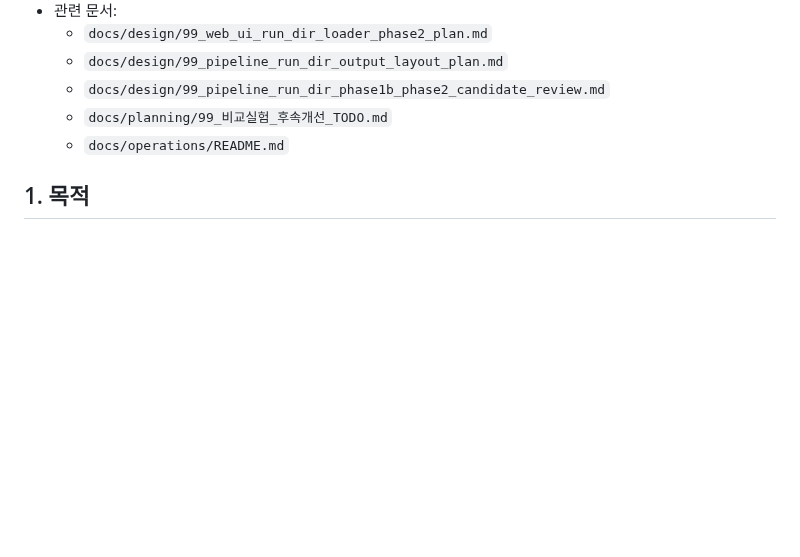
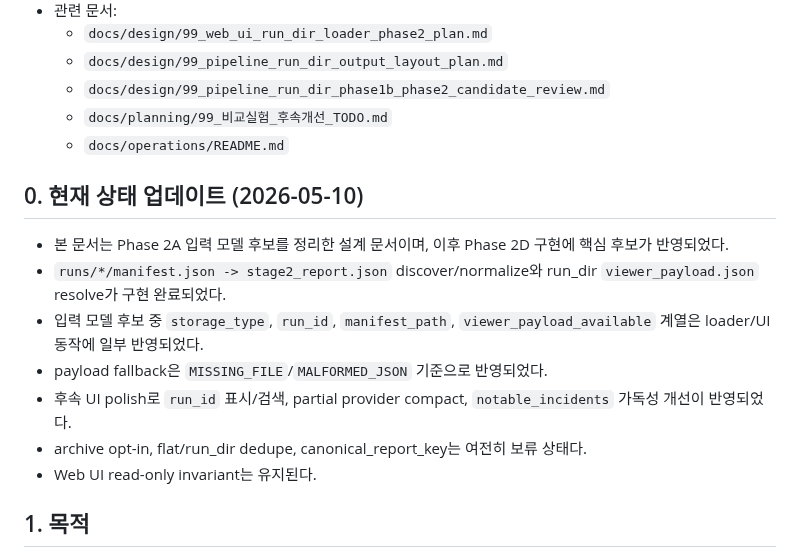
Before and after one commit to vachaf/project, a Markdown page: docs/design/99_web_ui_loader_phase2a_input_model_review.md, the part around the change. GitHub-like rendering; blank space fills up the shorter version.

Commit message:
docs: update web ui loader phase2 design status

```diff
--- a/docs/design/99_web_ui_loader_phase2a_input_model_review.md
+++ b/docs/design/99_web_ui_loader_phase2a_input_model_review.md
@@ -9,6 +9,16 @@
   - `docs/design/99_pipeline_run_dir_phase1b_phase2_candidate_review.md`
   - `docs/planning/99_비교실험_후속개선_TODO.md`
   - `docs/operations/README.md`
+
+## 0. 현재 상태 업데이트 (2026-05-10)
+
+- 본 문서는 Phase 2A 입력 모델 후보를 정리한 설계 문서이며, 이후 Phase 2D 구현에 핵심 후보가 반영되었다.
+- `runs/*/manifest.json -> stage2_report.json` discover/normalize와 run_dir `viewer_payload.json` resolve가 구현 완료되었다.
+- 입력 모델 후보 중 `storage_type`, `run_id`, `manifest_path`, `viewer_payload_available` 계열은 loader/UI 동작에 일부 반영되었다.
+- payload fallback은 `MISSING_FILE`/`MALFORMED_JSON` 기준으로 반영되었다.
+- 후속 UI polish로 `run_id` 표시/검색, partial provider compact, `notable_incidents` 가독성 개선이 반영되었다.
+- archive opt-in, flat/run_dir dedupe, canonical_report_key는 여전히 보류 상태다.
+- Web UI read-only invariant는 유지된다.
 
 ## 1. 목적
 
```
Also changed, not shown: docs/design/99_web_ui_loader_phase2b_fixture_plan.md (+11 -0 lines), docs/design/99_web_ui_loader_phase2c_test_plan.md (+3 -1 lines).
